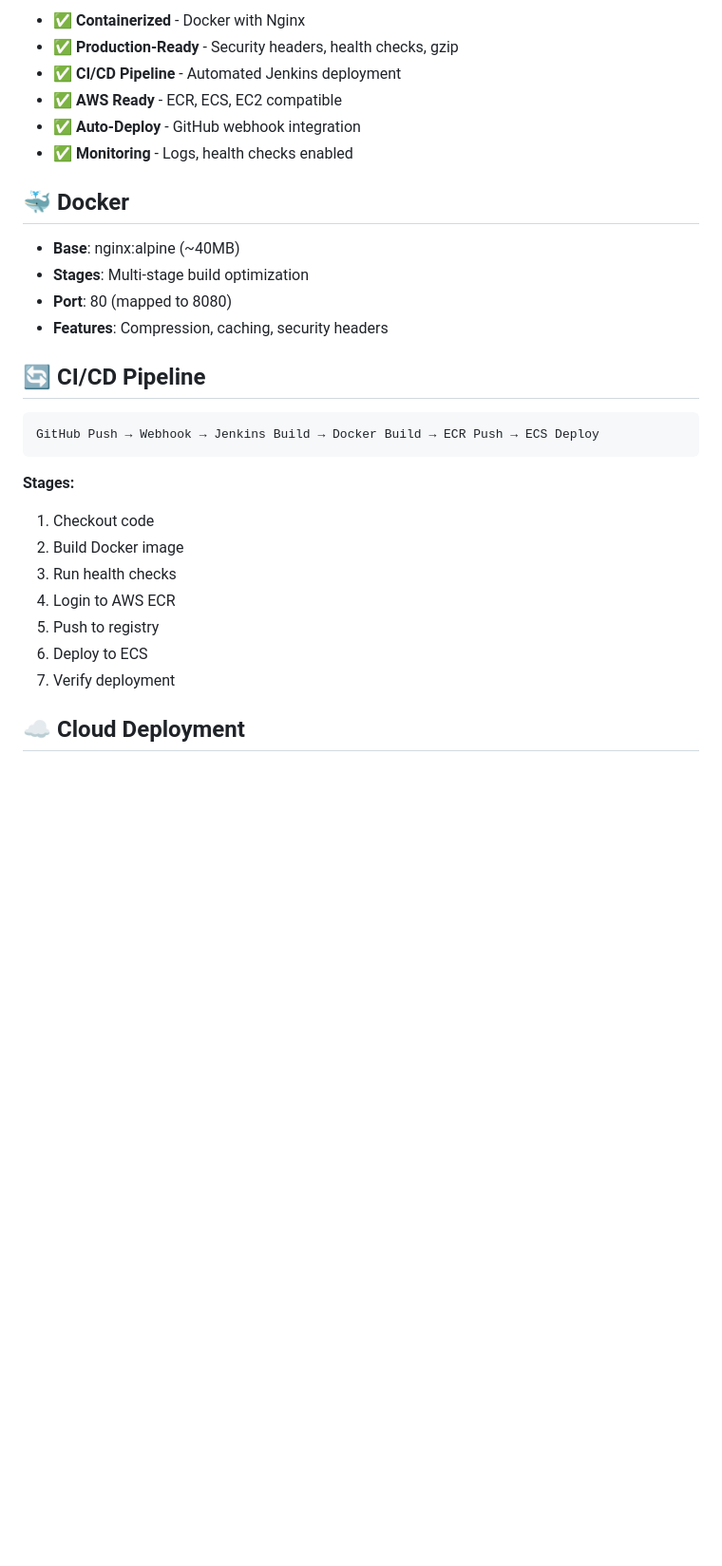
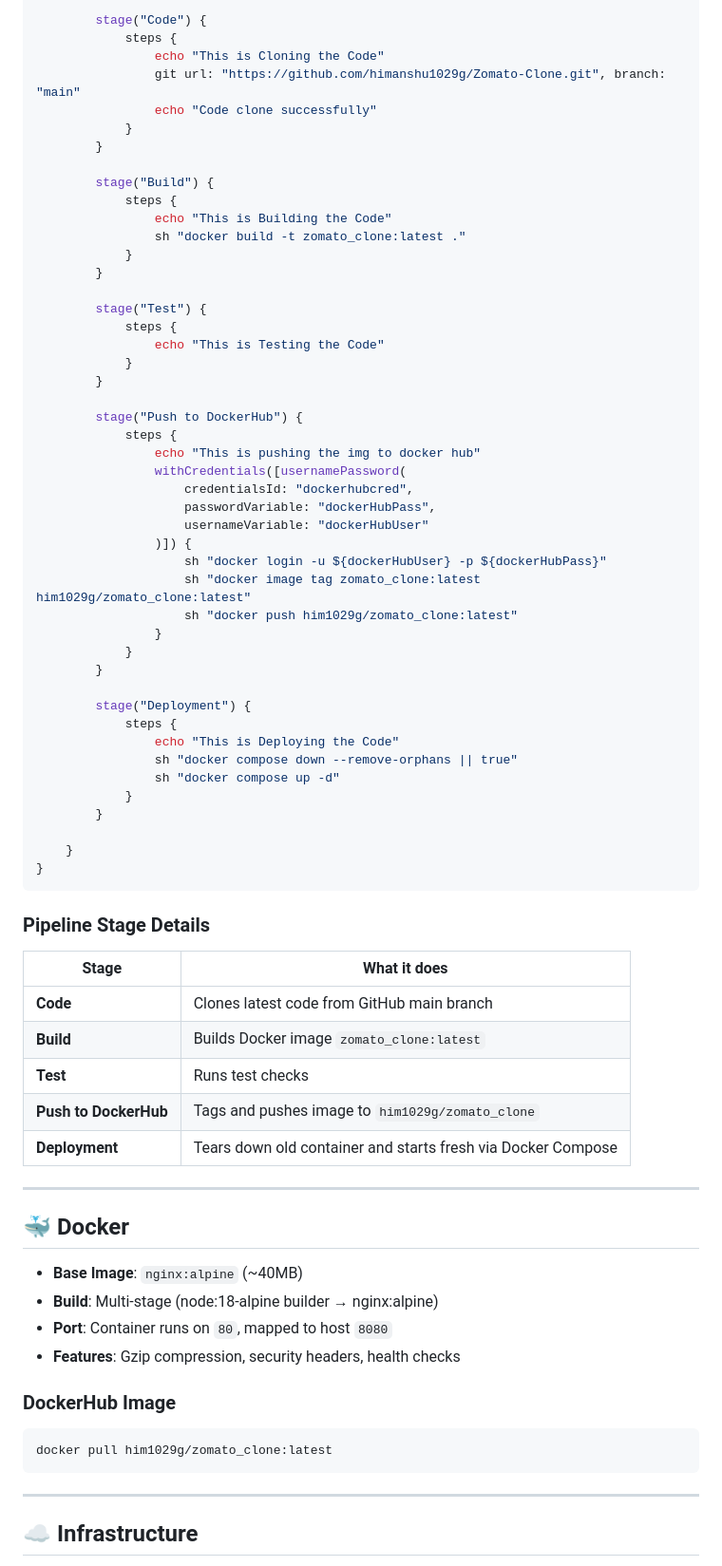
Before and after one commit to himanshu1029g/Zomato-Clone, a Markdown page: README.md, the part around one of its changes. Shown at 95% size. GitHub-like rendering; blank space fills up the shorter version.

Commit message:
new udpate after jenkis

````diff
--- a/README.md
+++ b/README.md
@@ -83,32 +66,78 @@ aws ecs update-service --cluster zomato-cluster --service zomato-service --force
 
-- ✅ **Containerized** - Docker with Nginx
-- ✅ **Production-Ready** - Security headers, health checks, gzip
-- ✅ **CI/CD Pipeline** - Automated Jenkins deployment
-- ✅ **AWS Ready** - ECR, ECS, EC2 compatible
-- ✅ **Auto-Deploy** - GitHub webhook integration
-- ✅ **Monitoring** - Logs, health checks enabled
+        stage("Code") {
+            steps {
+                echo "This is Cloning the Code"
+                git url: "https://github.com/himanshu1029g/Zomato-Clone.git", branch: "main"
+                echo "Code clone successfully"
+            }
+        }
+
+        stage("Build") {
+            steps {
+                echo "This is Building the Code"
+                sh "docker build -t zomato_clone:latest ."
+            }
+        }
+
+        stage("Test") {
+            steps {
+                echo "This is Testing the Code"
+            }
+        }
+
+        stage("Push to DockerHub") {
+            steps {
+                echo "This is pushing the img to docker hub"
+                withCredentials([usernamePassword(
+                    credentialsId: "dockerhubcred",
+                    passwordVariable: "dockerHubPass",
+                    usernameVariable: "dockerHubUser"
+                )]) {
+                    sh "docker login -u ${dockerHubUser} -p ${dockerHubPass}"
+                    sh "docker image tag zomato_clone:latest him1029g/zomato_clone:latest"
+                    sh "docker push him1029g/zomato_clone:latest"
+                }
+            }
+        }
+
+        stage("Deployment") {
+            steps {
+                echo "This is Deploying the Code"
+                sh "docker compose down --remove-orphans || true"
+                sh "docker compose up -d"
+            }
+        }
+
+    }
+}
+```
+
+### Pipeline Stage Details
+
+| Stage | What it does |
+|---|---|
+| **Code** | Clones latest code from GitHub main branch |
+| **Build** | Builds Docker image `zomato_clone:latest` |
+| **Test** | Runs test checks |
+| **Push to DockerHub** | Tags and pushes image to `him1029g/zomato_clone` |
+| **Deployment** | Tears down old container and starts fresh via Docker Compose |
+
+---
 
 ## 🐳 Docker
 
-- **Base**: nginx:alpine (~40MB)
-- **Stages**: Multi-stage build optimization
-- **Port**: 80 (mapped to 8080)
-- **Features**: Compression, caching, security headers
+- **Base Image**: `nginx:alpine` (~40MB)
+- **Build**: Multi-stage (node:18-alpine builder → nginx:alpine)
+- **Port**: Container runs on `80`, mapped to host `8080`
+- **Features**: Gzip compression, security headers, health checks
 
-## 🔄 CI/CD Pipeline
+### DockerHub Image
 
-```
-GitHub Push → Webhook → Jenkins Build → Docker Build → ECR Push → ECS Deploy
+```bash
+docker pull him1029g/zomato_clone:latest
 ```
 
-**Stages:**
-1. Checkout code
-2. Build Docker image
-3. Run health checks
-4. Login to AWS ECR
-5. Push to registry
-6. Deploy to ECS
-7. Verify deployment
+---
 
-## ☁️ Cloud Deployment
+## ☁️ Infrastructure
 
````
Also changed, not shown: other parts of README.md (+63 -144 lines).
